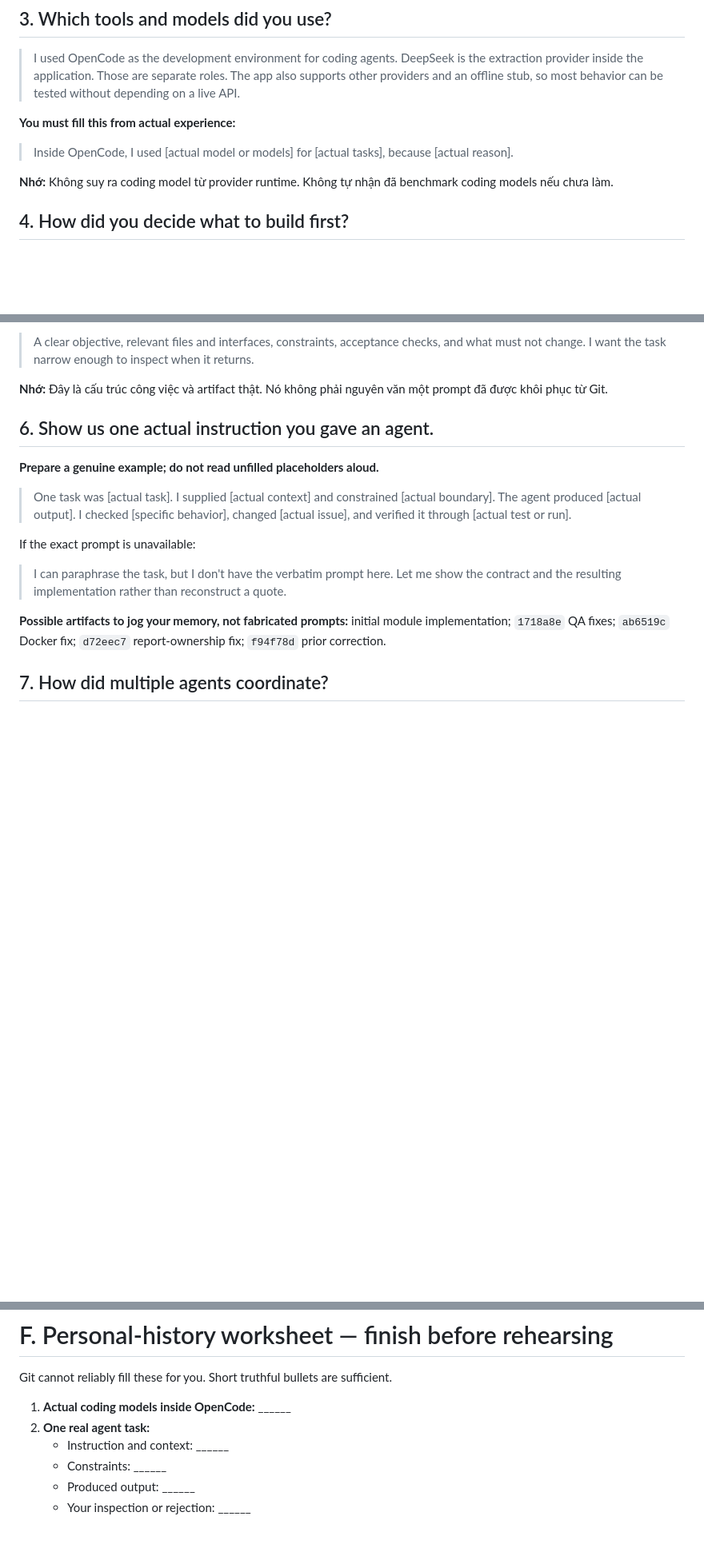
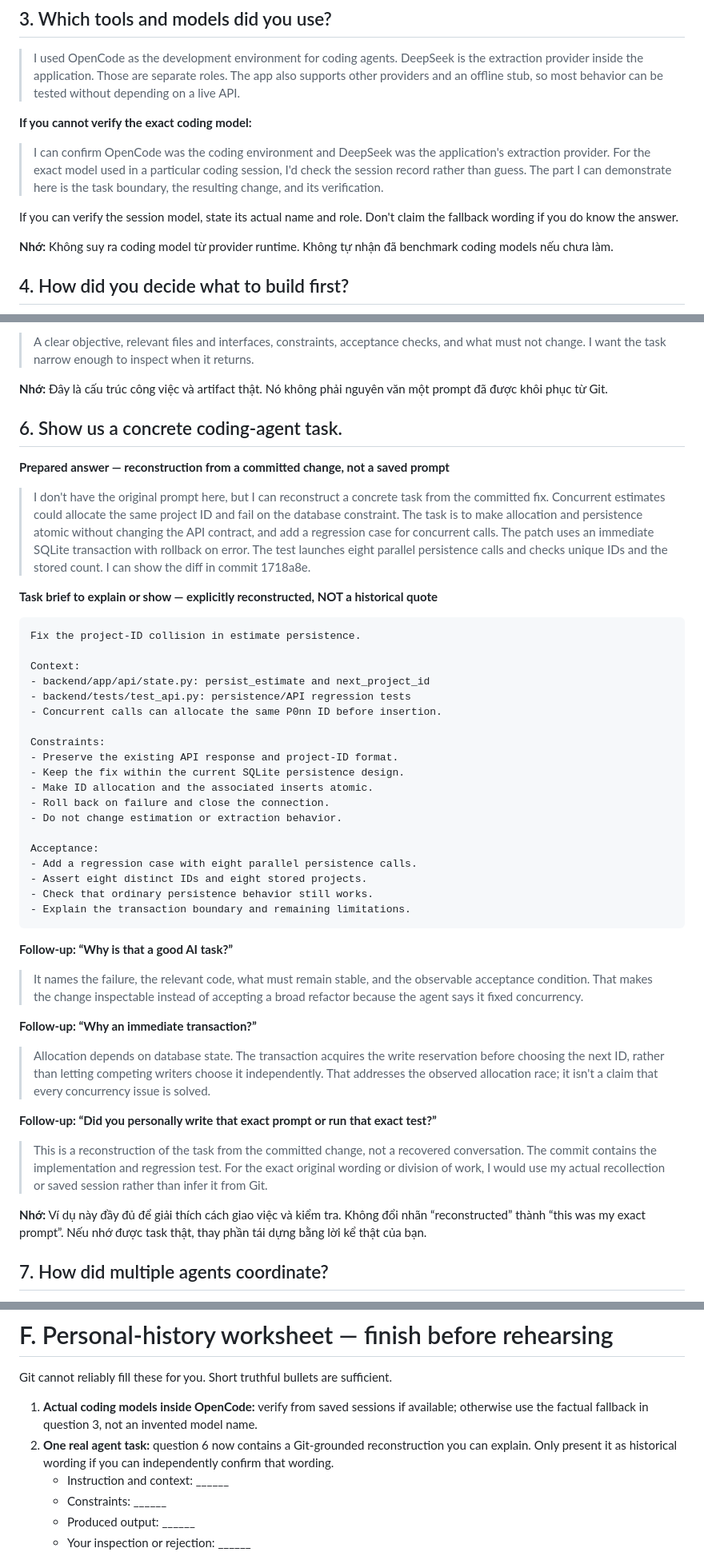
Before and after one commit to iknizzz1807/the-estimator, a Markdown page: slides/QA.md, 3 parts joined by grey strips. Shown at 80% size. Rendered like a GitHub page; blank space fills up the shorter version.

Commit message:
docs(qa): add commit-grounded coding task example and model clarification

````diff
--- a/slides/QA.md
+++ b/slides/QA.md
@@ -48,9 +48,11 @@ Answers are spoken English; Vietnamese notes are not spoken. The Git history was
 
 > I used OpenCode as the development environment for coding agents. DeepSeek is the extraction provider inside the application. Those are separate roles. The app also supports other providers and an offline stub, so most behavior can be tested without depending on a live API.
 
-**You must fill this from actual experience:**
+**If you cannot verify the exact coding model:**
 
-> Inside OpenCode, I used [actual model or models] for [actual tasks], because [actual reason].
+> I can confirm OpenCode was the coding environment and DeepSeek was the application's extraction provider. For the exact model used in a particular coding session, I'd check the session record rather than guess. The part I can demonstrate here is the task boundary, the resulting change, and its verification.
+
+If you can verify the session model, state its actual name and role. Don't claim the fallback wording if you do know the answer.
 
 **Nhớ:** Không suy ra coding model từ provider runtime. Không tự nhận đã benchmark coding models nếu chưa làm.
 
@@ -72,17 +74,49 @@ Answers are spoken English; Vietnamese notes are not spoken. The Git history was
 
 **Nhớ:** Đây là cấu trúc công việc và artifact thật. Nó không phải nguyên văn một prompt đã được khôi phục từ Git.
 
-## 6. Show us one actual instruction you gave an agent.
+## 6. Show us a concrete coding-agent task.
 
-**Prepare a genuine example; do not read unfilled placeholders aloud.**
+**Prepared answer — reconstruction from a committed change, not a saved prompt**
 
-> One task was [actual task]. I supplied [actual context] and constrained [actual boundary]. The agent produced [actual output]. I checked [specific behavior], changed [actual issue], and verified it through [actual test or run].
+> I don't have the original prompt here, but I can reconstruct a concrete task from the committed fix. Concurrent estimates could allocate the same project ID and fail on the database constraint. The task is to make allocation and persistence atomic without changing the API contract, and add a regression case for concurrent calls. The patch uses an immediate SQLite transaction with rollback on error. The test launches eight parallel persistence calls and checks unique IDs and the stored count. I can show the diff in commit 1718a8e.
 
-If the exact prompt is unavailable:
+**Task brief to explain or show — explicitly reconstructed, NOT a historical quote**
 
-> I can paraphrase the task, but I don't have the verbatim prompt here. Let me show the contract and the resulting implementation rather than reconstruct a quote.
+```text
+Fix the project-ID collision in estimate persistence.
 
-**Possible artifacts to jog your memory, not fabricated prompts:** initial module implementation; `1718a8e` QA fixes; `ab6519c` Docker fix; `d72eec7` report-ownership fix; `f94f78d` prior correction.
+Context:
+- backend/app/api/state.py: persist_estimate and next_project_id
+- backend/tests/test_api.py: persistence/API regression tests
+- Concurrent calls can allocate the same P0nn ID before insertion.
+
+Constraints:
+- Preserve the existing API response and project-ID format.
+- Keep the fix within the current SQLite persistence design.
+- Make ID allocation and the associated inserts atomic.
+- Roll back on failure and close the connection.
+- Do not change estimation or extraction behavior.
+
+Acceptance:
+- Add a regression case with eight parallel persistence calls.
+- Assert eight distinct IDs and eight stored projects.
+- Check that ordinary persistence behavior still works.
+- Explain the transaction boundary and remaining limitations.
+```
+
+**Follow-up: “Why is that a good AI task?”**
+
+> It names the failure, the relevant code, what must remain stable, and the observable acceptance condition. That makes the change inspectable instead of accepting a broad refactor because the agent says it fixed concurrency.
+
+**Follow-up: “Why an immediate transaction?”**
+
+> Allocation depends on database state. The transaction acquires the write reservation before choosing the next ID, rather than letting competing writers choose it independently. That addresses the observed allocation race; it isn't a claim that every concurrency issue is solved.
+
+**Follow-up: “Did you personally write that exact prompt or run that exact test?”**
+
+> This is a reconstruction of the task from the committed change, not a recovered conversation. The commit contains the implementation and regression test. For the exact original wording or division of work, I would use my actual recollection or saved session rather than infer it from Git.
+
+**Nhớ:** Ví dụ này đầy đủ để giải thích cách giao việc và kiểm tra. Không đổi nhãn “reconstructed” thành “this was my exact prompt”. Nếu nhớ được task thật, thay phần tái dựng bằng lời kể thật của bạn.
 
 ## 7. How did multiple agents coordinate?
 
@@ -314,8 +348,8 @@ If the exact prompt is unavailable:
 
 Git cannot reliably fill these for you. Short truthful bullets are sufficient.
 
-1. **Actual coding models inside OpenCode:** ______
-2. **One real agent task:**
+1. **Actual coding models inside OpenCode:** verify from saved sessions if available; otherwise use the factual fallback in question 3, not an invented model name.
+2. **One real agent task:** question 6 now contains a Git-grounded reconstruction you can explain. Only present it as historical wording if you can independently confirm that wording.
    - Instruction and context: ______
    - Constraints: ______
    - Produced output: ______
````
